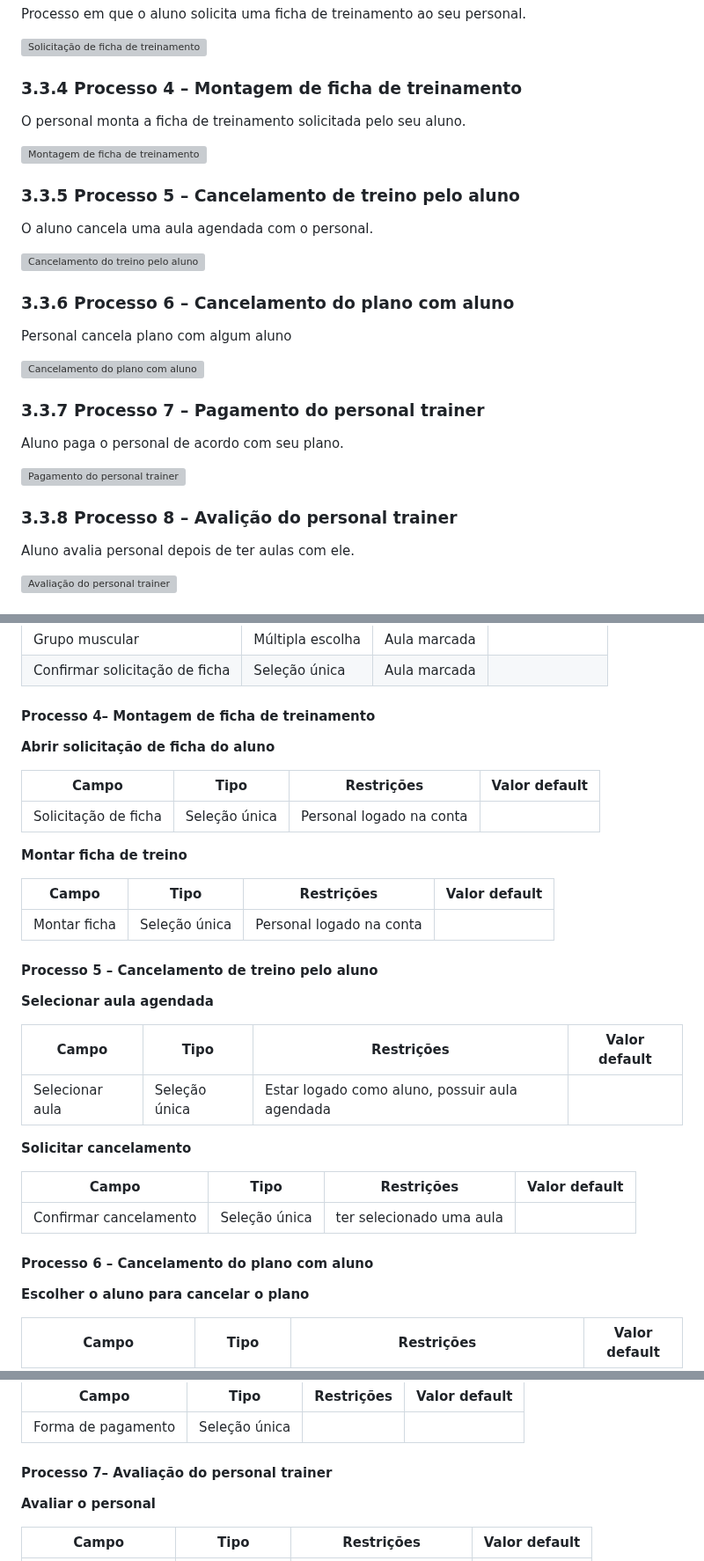
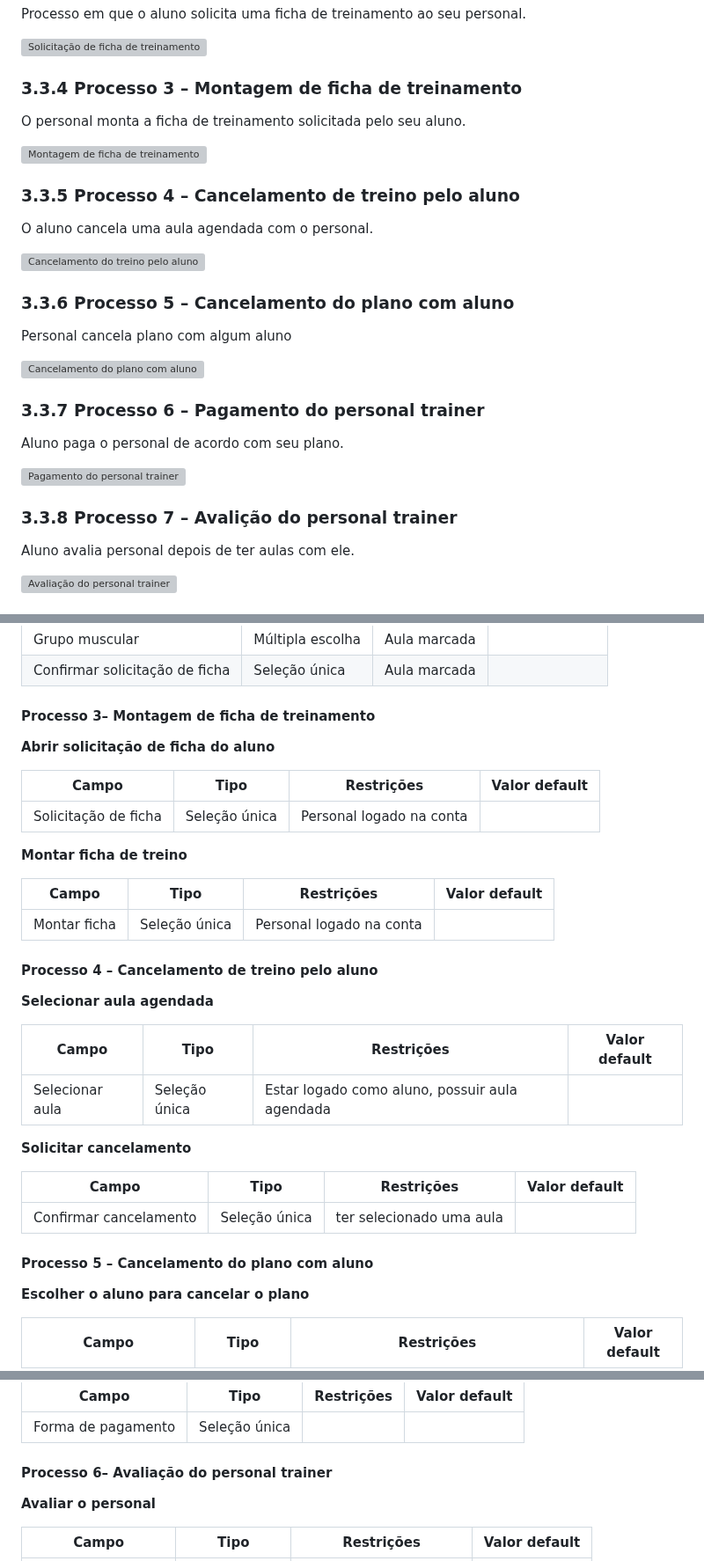
Before and after one commit to friche11/Academia-TIS-2, a Markdown page: docs/relatorio_final.md, 3 parts joined by grey strips. Shown at 88% size. Drawn GitHub-style; grey boxes are pictures that could not be loaded.

```diff
--- a/docs/relatorio_final.md
+++ b/docs/relatorio_final.md
@@ -121,31 +121,31 @@ Processo em que o aluno solicita uma ficha de treinamento ao seu personal.
 
 ![Solicitação de ficha de treinamento](https://user-images.githubusercontent.com/104036970/229921314-a17adece-fd0c-4c89-aa0e-fefcd4646c74.png)
 
-### 3.3.4 Processo 4 – Montagem de ficha de treinamento
+### 3.3.4 Processo 3 – Montagem de ficha de treinamento
 
 O personal monta a ficha de treinamento solicitada pelo seu aluno.
 
 ![Montagem de ficha de treinamento](https://github.com/ICEI-PUC-Minas-PPLES-TI/plf-es-2023-1-ti2-0924100-academia-tis-m/blob/44c750ebf219ac5866651578ab0d520d5641ba01/docs/imagens/absence-request.png)
 
-### 3.3.5 Processo 5 – Cancelamento de treino pelo aluno
+### 3.3.5 Processo 4 – Cancelamento de treino pelo aluno
 
 O aluno cancela uma aula agendada com o personal.
 
 ![Cancelamento do treino pelo aluno](https://github.com/ICEI-PUC-Minas-PPLES-TI/plf-es-2023-1-ti2-0924100-academia-tis-m/blob/master/docs/imagens/Cancelar%20treino.png)
 
-### 3.3.6 Processo 6 – Cancelamento do plano com aluno
+### 3.3.6 Processo 5 – Cancelamento do plano com aluno
 
 Personal cancela plano com algum aluno
 
 ![Cancelamento do plano com aluno](https://user-images.githubusercontent.com/104329840/230903140-513d9656-edc4-4fbd-aa16-714e92afb300.png)
 
-### 3.3.7 Processo 7 – Pagamento do personal trainer
+### 3.3.7 Processo 6 – Pagamento do personal trainer
 
 Aluno paga o personal de acordo com seu plano.
 
 ![Pagamento do personal trainer](https://github.com/ICEI-PUC-Minas-PPLES-TI/plf-es-2023-1-ti2-0924100-academia-tis-m/blob/a575164ca74ecf2e02f5fc99f821893029ebaf32/docs/imagens/pagamento.png)
 
-### 3.3.8 Processo 8 – Avalição do personal trainer
+### 3.3.8 Processo 7 – Avalição do personal trainer
 
  Aluno avalia personal depois de ter aulas com ele.
 
@@ -210,7 +210,7 @@ Descrever aqui cada uma das propriedades das atividades de cada um dos processos
 | Grupo muscular  | Múltipla escolha  |  Aula marcada  |    |
 | Confirmar solicitação de ficha | Seleção única | Aula marcada |  |
 
-#### Processo 4– Montagem de ficha de treinamento
+#### Processo 3– Montagem de ficha de treinamento
 
 **Abrir solicitação de ficha do aluno**
 
@@ -228,7 +228,7 @@ Descrever aqui cada uma das propriedades das atividades de cada um dos processos
 
 
 
-#### Processo 5 – Cancelamento de treino pelo aluno
+#### Processo 4 – Cancelamento de treino pelo aluno
 
 **Selecionar aula agendada**
 
@@ -243,7 +243,7 @@ Descrever aqui cada uma das propriedades das atividades de cada um dos processos
 | Confirmar cancelamento | Seleção única | ter selecionado uma aula |   |
 
 
-#### Processo 6 – Cancelamento do plano com aluno
+#### Processo 5 – Cancelamento do plano com aluno
 
 **Escolher o aluno para cancelar o plano**
 
@@ -271,7 +271,7 @@ Descrever aqui cada uma das propriedades das atividades de cada um dos processos
 | --- | --- | --- | --- |
 | Forma de pagamento | Seleção única |  |  |
 
-#### Processo 7– Avaliação do personal  trainer
+#### Processo 6– Avaliação do personal  trainer
 
 **Avaliar o personal**
 
```
